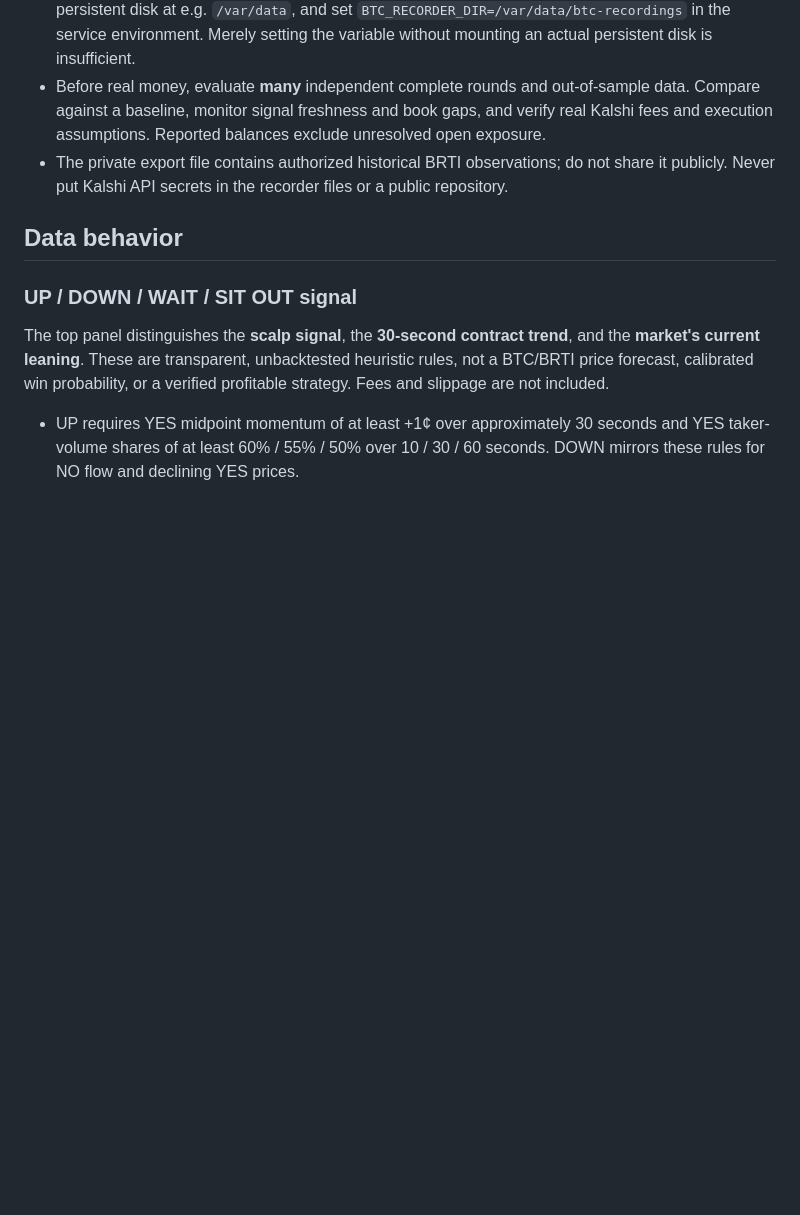
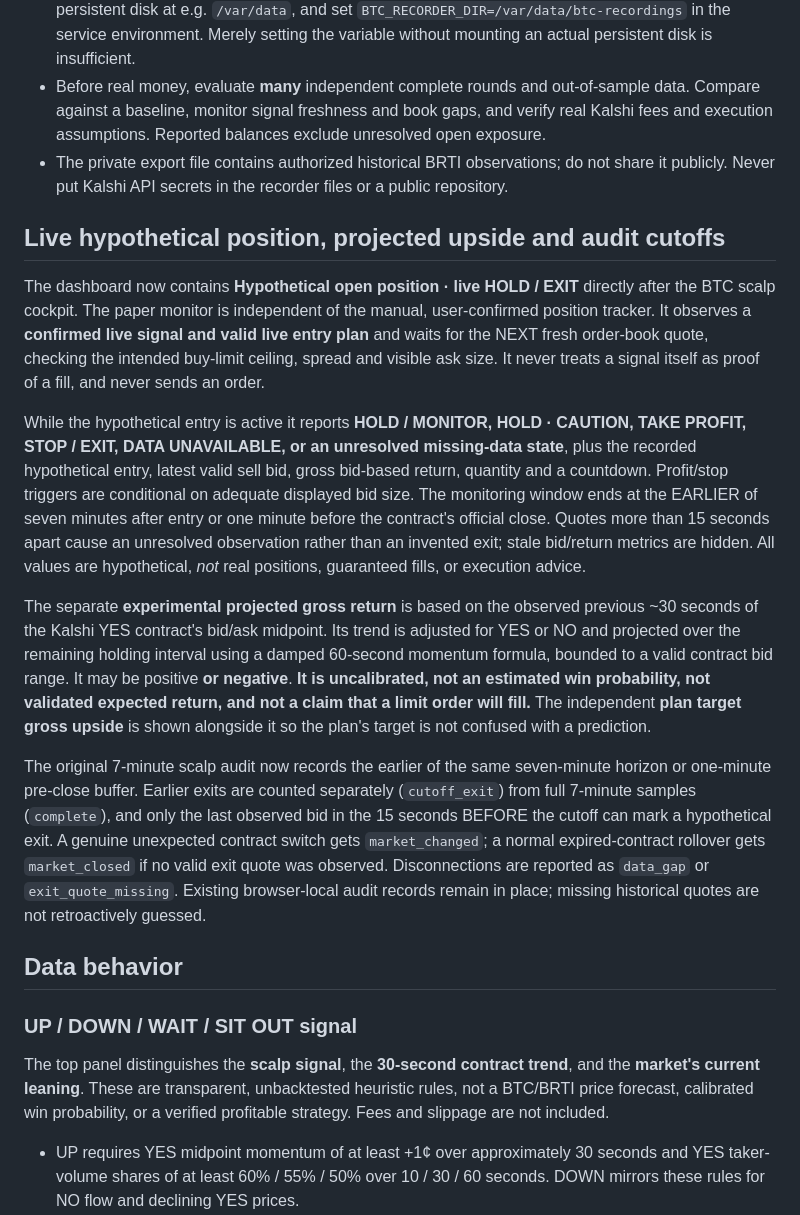
Before and after one commit to jbush2723/Btc-scalp-desk, a Markdown page: README.md, the part around the change. Rendered like a GitHub page; blank space fills up the shorter version.

Commit message:
Document paper HOLD EXIT dashboard, uncalibrated percent projection and pre-close audit treatment

```diff
--- a/README.md
+++ b/README.md
@@ -47,6 +47,16 @@ The current `render.yaml` specifies `plan: free`. Render Free instances spin dow
 - For ongoing recording, upgrade the **Render web service instance** to a paid instance, attach a persistent disk at e.g. `/var/data`, and set `BTC_RECORDER_DIR=/var/data/btc-recordings` in the service environment. Merely setting the variable without mounting an actual persistent disk is insufficient.
 - Before real money, evaluate **many** independent complete rounds and out-of-sample data. Compare against a baseline, monitor signal freshness and book gaps, and verify real Kalshi fees and execution assumptions. Reported balances exclude unresolved open exposure.
 - The private export file contains authorized historical BRTI observations; do not share it publicly. Never put Kalshi API secrets in the recorder files or a public repository.
+
+## Live hypothetical position, projected upside and audit cutoffs
+
+The dashboard now contains **Hypothetical open position · live HOLD / EXIT** directly after the BTC scalp cockpit. The paper monitor is independent of the manual, user-confirmed position tracker. It observes a **confirmed live signal and valid live entry plan** and waits for the NEXT fresh order-book quote, checking the intended buy-limit ceiling, spread and visible ask size. It never treats a signal itself as proof of a fill, and never sends an order.
+
+While the hypothetical entry is active it reports **HOLD / MONITOR, HOLD · CAUTION, TAKE PROFIT, STOP / EXIT, DATA UNAVAILABLE, or an unresolved missing-data state**, plus the recorded hypothetical entry, latest valid sell bid, gross bid-based return, quantity and a countdown. Profit/stop triggers are conditional on adequate displayed bid size. The monitoring window ends at the EARLIER of seven minutes after entry or one minute before the contract's official close. Quotes more than 15 seconds apart cause an unresolved observation rather than an invented exit; stale bid/return metrics are hidden. All values are hypothetical, *not* real positions, guaranteed fills, or execution advice.
+
+The separate **experimental projected gross return** is based on the observed previous ~30 seconds of the Kalshi YES contract's bid/ask midpoint. Its trend is adjusted for YES or NO and projected over the remaining holding interval using a damped 60-second momentum formula, bounded to a valid contract bid range. It may be positive **or negative**. **It is uncalibrated, not an estimated win probability, not validated expected return, and not a claim that a limit order will fill.** The independent **plan target gross upside** is shown alongside it so the plan's target is not confused with a prediction.
+
+The original 7-minute scalp audit now records the earlier of the same seven-minute horizon or one-minute pre-close buffer. Earlier exits are counted separately (`cutoff_exit`) from full 7-minute samples (`complete`), and only the last observed bid in the 15 seconds BEFORE the cutoff can mark a hypothetical exit. A genuine unexpected contract switch gets `market_changed`; a normal expired-contract rollover gets `market_closed` if no valid exit quote was observed. Disconnections are reported as `data_gap` or `exit_quote_missing`. Existing browser-local audit records remain in place; missing historical quotes are not retroactively guessed.
 
 ## Data behavior
 
```
